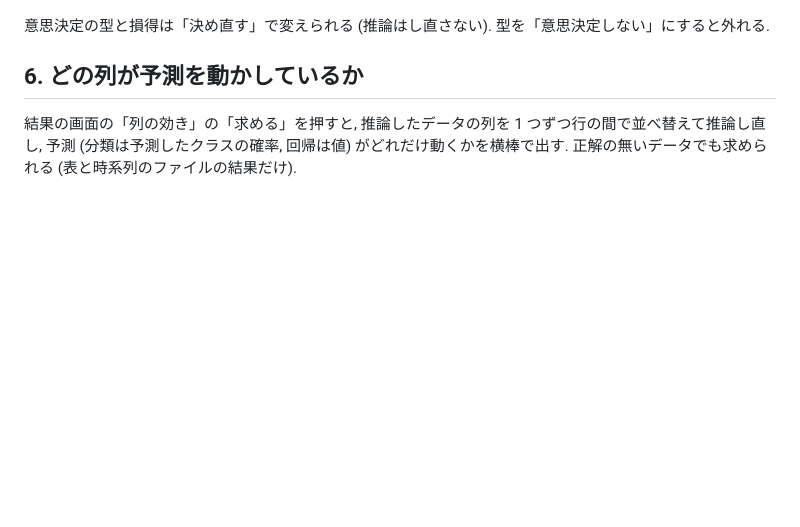
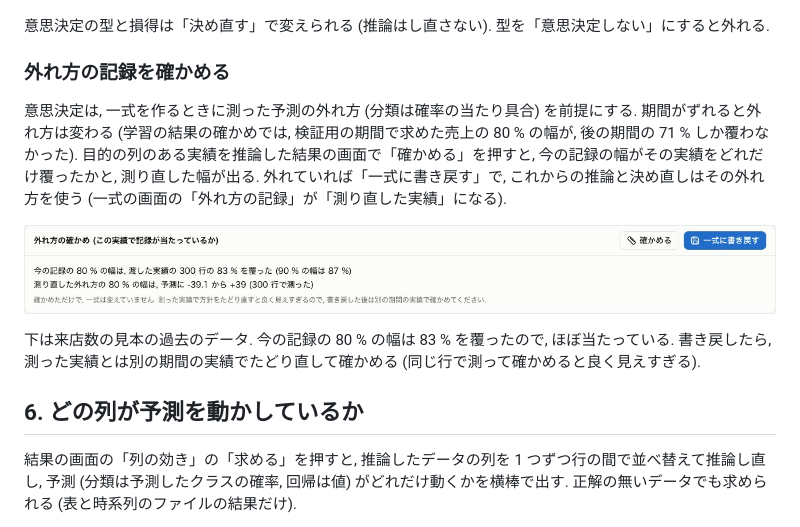
Before and after one commit to victor-von-pooh/ML-Provide, a Markdown page: docs/GUIDE.md, the part around the change. GitHub-like rendering; pictures changed too: docs/images/remeasure.jpg (added); blank space fills up the shorter version.

```diff
--- a/docs/GUIDE.md
+++ b/docs/GUIDE.md
@@ -93,6 +93,14 @@ ML-Provide の画面の使い方を, 見本の一式で順に説明する. 起
 
 意思決定の型と損得は「決め直す」で変えられる (推論はし直さない). 型を「意思決定しない」にすると外れる.
 
+### 外れ方の記録を確かめる
+
+意思決定は, 一式を作るときに測った予測の外れ方 (分類は確率の当たり具合) を前提にする. 期間がずれると外れ方は変わる (学習の結果の確かめでは, 検証用の期間で求めた売上の 80 % の幅が, 後の期間の 71 % しか覆わなかった). 目的の列のある実績を推論した結果の画面で「確かめる」を押すと, 今の記録の幅がその実績をどれだけ覆ったかと, 測り直した幅が出る. 外れていれば「一式に書き戻す」で, これからの推論と決め直しはその外れ方を使う (一式の画面の「外れ方の記録」が「測り直した実績」になる).
+
+![外れ方の確かめ](images/remeasure.jpg)
+
+下は来店数の見本の過去のデータ. 今の記録の 80 % の幅は 83 % を覆ったので, ほぼ当たっている. 書き戻したら, 測った実績とは別の期間の実績でたどり直して確かめる (同じ行で測って確かめると良く見えすぎる).
+
 ## 6. どの列が予測を動かしているか
 
 結果の画面の「列の効き」の「求める」を押すと, 推論したデータの列を 1 つずつ行の間で並べ替えて推論し直し, 予測 (分類は予測したクラスの確率, 回帰は値) がどれだけ動くかを横棒で出す. 正解の無いデータでも求められる (表と時系列のファイルの結果だけ).
```
Also changed, not shown: README.md (+1 -1 lines), docs/DESIGN.md (+2 -1 lines), 8 other files.
